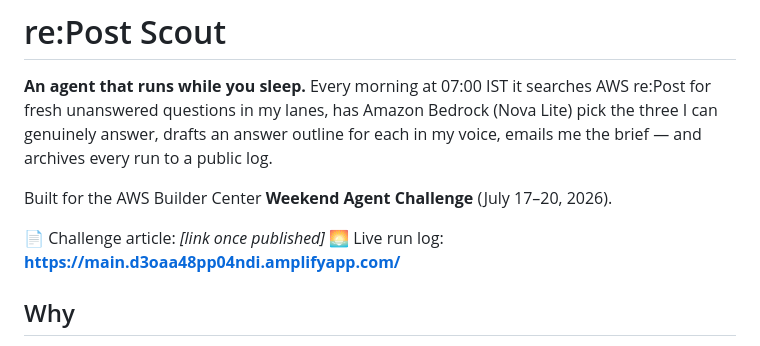
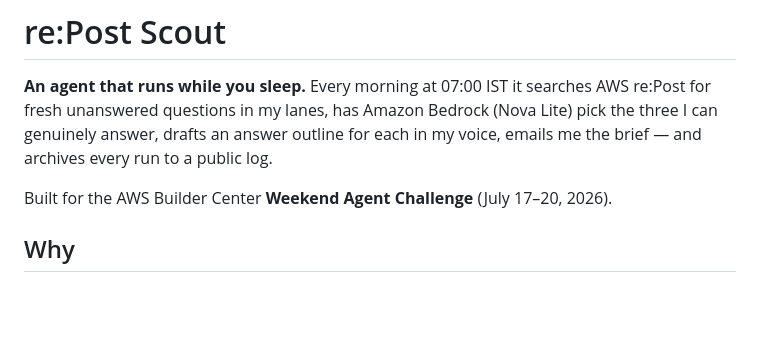
Before and after one commit to aquavis12/repost-scout, a Markdown page: README.md, the part around the change. GitHub-like rendering; blank space fills up the shorter version.

```diff
--- a/README.md
+++ b/README.md
@@ -3,9 +3,6 @@
 **An agent that runs while you sleep.** Every morning at 07:00 IST it searches AWS re:Post for fresh unanswered questions in my lanes, has Amazon Bedrock (Nova Lite) pick the three I can genuinely answer, drafts an answer outline for each in my voice, emails me the brief — and archives every run to a public log.
 
 Built for the AWS Builder Center **Weekend Agent Challenge** (July 17–20, 2026).
-
-📄 Challenge article: _[link once published]_
-🌅 Live run log: **https://main.d3oaa48pp04ndi.amplifyapp.com/**
 
 ## Why
 
```
